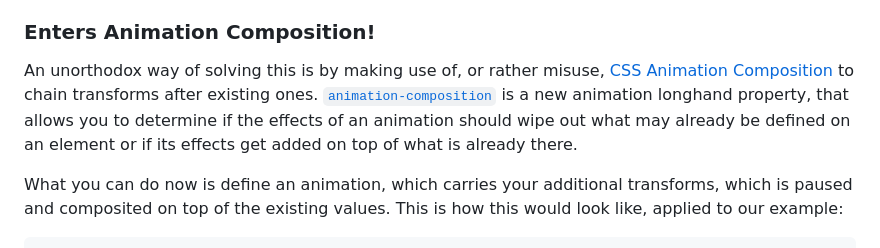
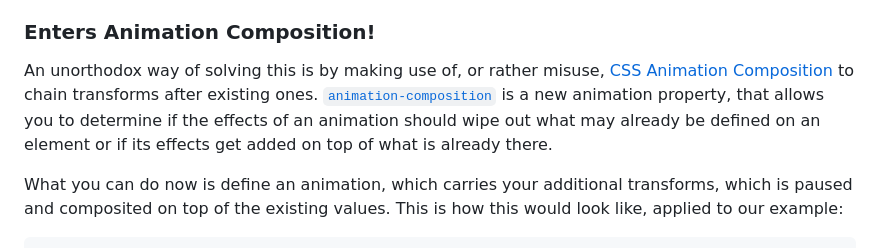
Before and after one commit to Schepp/schepp.dev, a Markdown page: posts/chaining-declarations-with-css-animation-composition.md, the part around one of its changes. GitHub-like rendering.

```diff
--- a/posts/chaining-declarations-with-css-animation-composition.md
+++ b/posts/chaining-declarations-with-css-animation-composition.md
@@ -181,7 +181,7 @@ While I think, this works well for the given example, where it falls short is wh
 
 ### Enters Animation Composition!
 
-An unorthodox way of solving this is by making use of, or rather misuse, [CSS Animation Composition](https://developer.chrome.com/articles/css-animation-composition/) to chain transforms after existing ones. [`animation-composition`](https://developer.mozilla.org/en-US/docs/Web/CSS/animation-composition) is a new animation longhand property, that allows you to determine if the effects of an animation should wipe out what may already be defined on an element or if its effects get added on top of what is already there.
+An unorthodox way of solving this is by making use of, or rather misuse, [CSS Animation Composition](https://developer.chrome.com/articles/css-animation-composition/) to chain transforms after existing ones. [`animation-composition`](https://developer.mozilla.org/en-US/docs/Web/CSS/animation-composition) is a new animation property, that allows you to determine if the effects of an animation should wipe out what may already be defined on an element or if its effects get added on top of what is already there.
 
 What you can do now is define an animation, which carries your additional transforms, which is paused and composited on top of the existing values. This is how this would look like, applied to our example:
 
```
Also changed, not shown: other parts of posts/chaining-declarations-with-css-animation-composition.md (+4 -4 lines).
